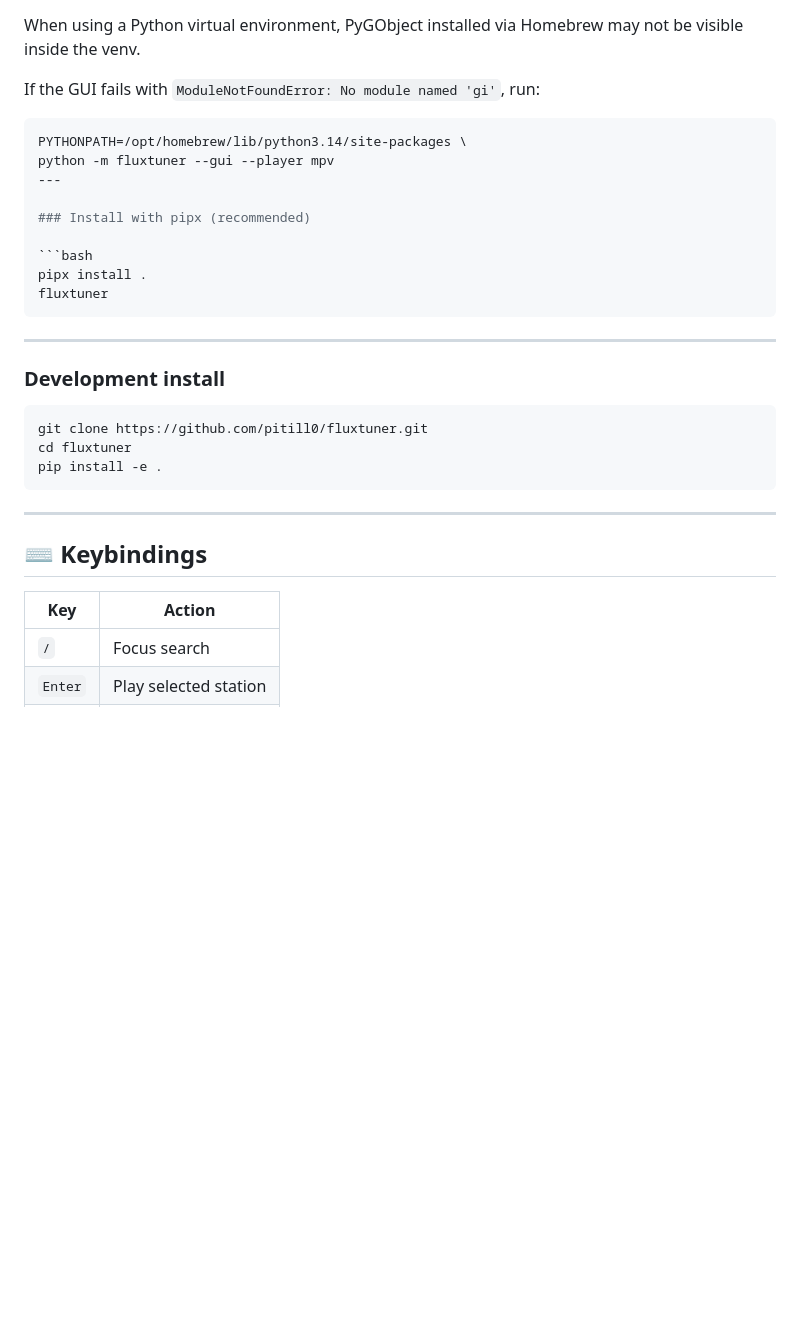
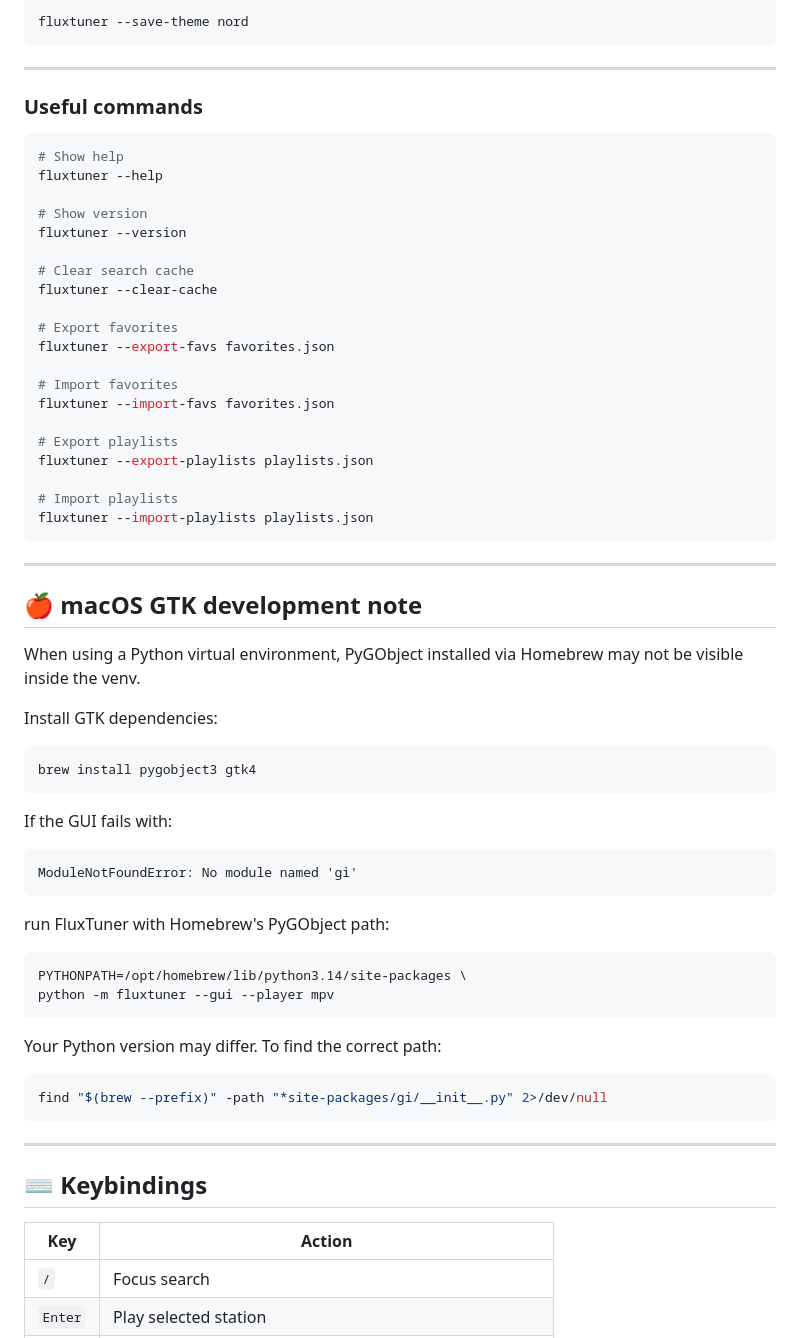
Before and after one commit to pitill0/fluxtuner, a Markdown page: README.md, the part around one of its changes. Rendered like a GitHub page; blank space fills up the shorter version.

````diff
--- a/README.md
+++ b/README.md
@@ -68,35 +228,70 @@ brew install mpv
+```bash
+fluxtuner --save-theme nord
+```
+
+---
+
+### Useful commands
+
+```bash
+# Show help
+fluxtuner --help
+
+# Show version
+fluxtuner --version
+
+# Clear search cache
+fluxtuner --clear-cache
+
+# Export favorites
+fluxtuner --export-favs favorites.json
+
+# Import favorites
+fluxtuner --import-favs favorites.json
+
+# Export playlists
+fluxtuner --export-playlists playlists.json
+
+# Import playlists
+fluxtuner --import-playlists playlists.json
+```
+
+---
+
+## 🍎 macOS GTK development note
 
 When using a Python virtual environment, PyGObject installed via Homebrew may not be visible inside the venv.
 
-If the GUI fails with `ModuleNotFoundError: No module named 'gi'`, run:
+Install GTK dependencies:
+
+```bash
+brew install pygobject3 gtk4
+```
+
+If the GUI fails with:
+
+```text
+ModuleNotFoundError: No module named 'gi'
+```
+
+run FluxTuner with Homebrew's PyGObject path:
 
 ```bash
 PYTHONPATH=/opt/homebrew/lib/python3.14/site-packages \
 python -m fluxtuner --gui --player mpv
----
+```
 
-### Install with pipx (recommended)
+Your Python version may differ. To find the correct path:
 
 ```bash
-pipx install .
-fluxtuner
-```
-
----
-
-### Development install
-
-```bash
-git clone https://github.com/pitill0/fluxtuner.git
-cd fluxtuner
-pip install -e .
+find "$(brew --prefix)" -path "*site-packages/gi/__init__.py" 2>/dev/null
 ```
 
 ---
 
 ## ⌨️ Keybindings
 
-| Key     | Action                |
-| ------- | --------------------- |
-| `/`     | Focus search          |
+| Key | Action |
+|---|---|
+| `/` | Focus search |
 | `Enter` | Play selected station |
````
Also changed, not shown: other parts of README.md (+183 -23 lines).
